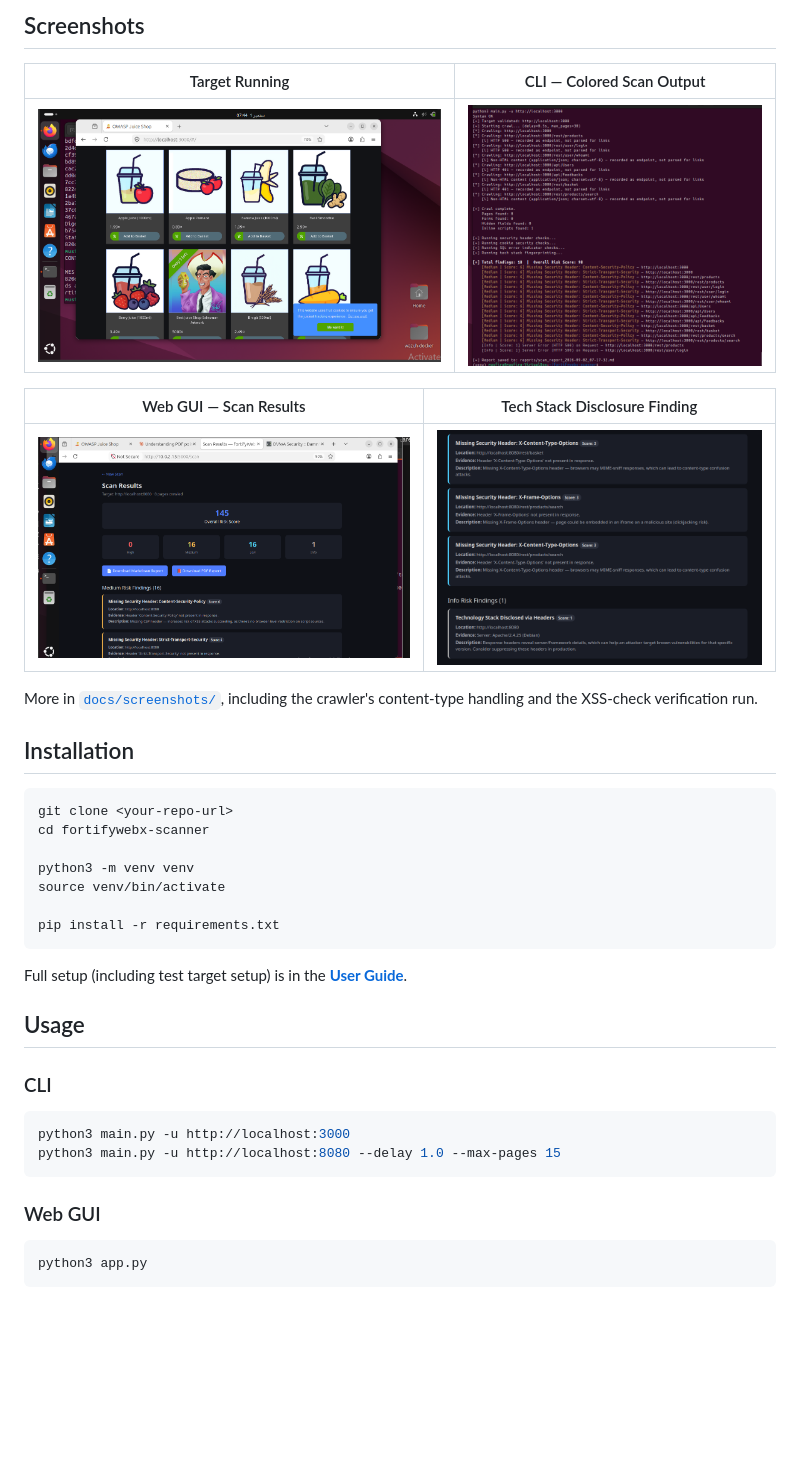
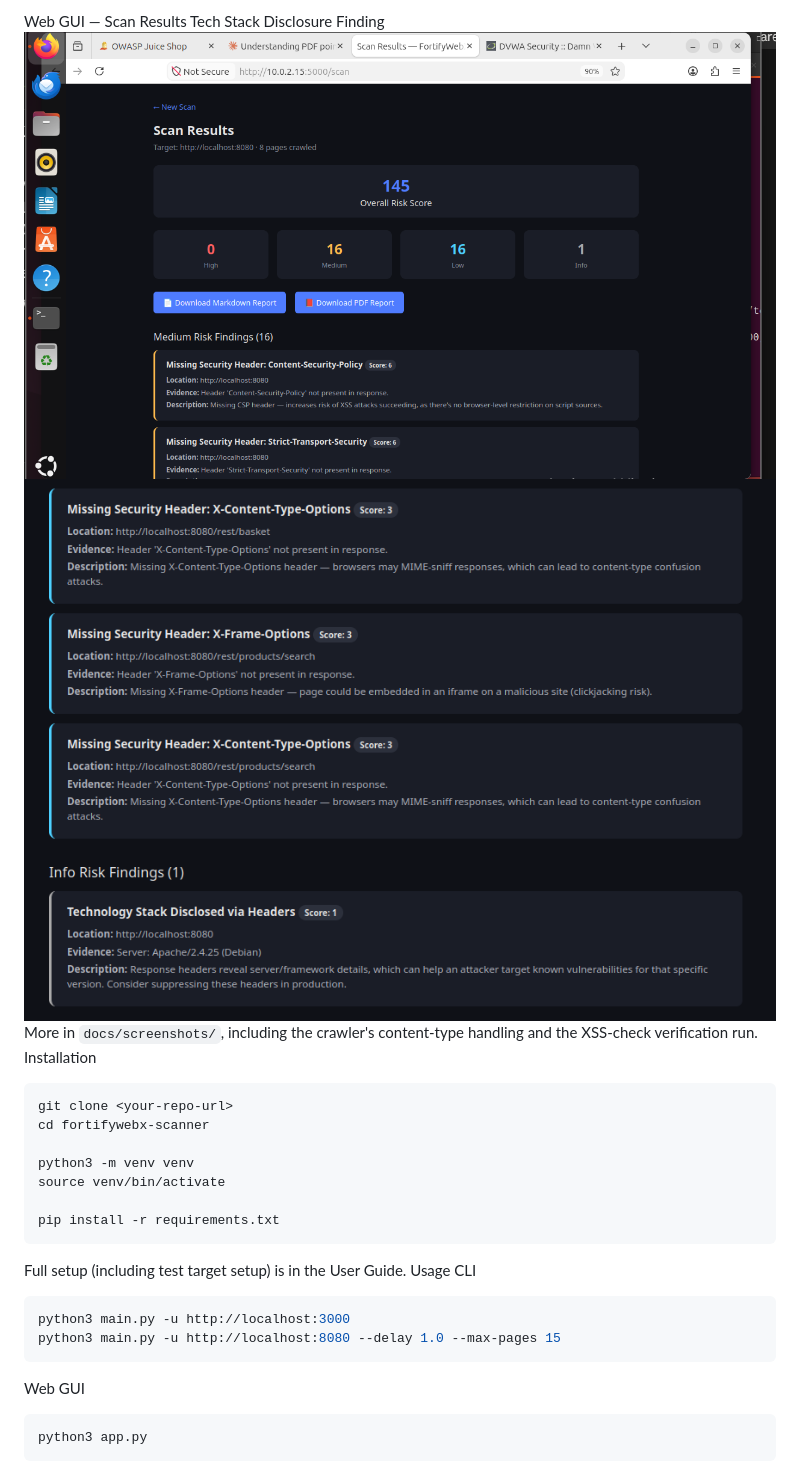
Before and after one commit to MUSFIRA-ZAFAR/fortifywebx-scanner, a Markdown page: README.md, the part around one of its changes. Drawn GitHub-style; blank space fills up the shorter version.

````diff
--- a/README.md
+++ b/README.md
@@ -55,18 +57,8 @@ flowchart LR
 
-## Screenshots
-
-| Target Running | CLI — Colored Scan Output |
-|---|---|
-| ![Target](docs/screenshots/01_target_juiceshop_running.png) | ![CLI scan](docs/screenshots/03_cli_full_scan_colored_severity.png) |
-
-| Web GUI — Scan Results | Tech Stack Disclosure Finding |
-|---|---|
-| ![Web GUI results](docs/screenshots/06_webgui_scan_results.png) | ![Fingerprint finding](docs/screenshots/07_webgui_tech_fingerprint_finding.png) |
-
-More in [`docs/screenshots/`](docs/screenshots/), including the crawler's content-type handling and the XSS-check verification run.
-
-## Installation
-
+Web GUI — Scan Results	Tech Stack Disclosure Finding
+![Web GUI results](docs/screenshots/06_webgui_scan_results.png)	![Fingerprint finding](docs/screenshots/07_webgui_tech_fingerprint_finding.png)
+More in `docs/screenshots/`, including the crawler's content-type handling and the XSS-check verification run.
+Installation
 ```bash
 git clone <your-repo-url>
 cd fortifywebx-scanner
@@ -76,22 +68,15 @@ source venv/bin/activate
 
 pip install -r requirements.txt
 ```
-
-Full setup (including test target setup) is in the **[User Guide](docs/USER_GUIDE.md)**.
-
-## Usage
-
-### CLI
-
+Full setup (including test target setup) is in the User Guide.
+Usage
+CLI
 ```bash
 python3 main.py -u http://localhost:3000
 python3 main.py -u http://localhost:8080 --delay 1.0 --max-pages 15
 ```
-
-### Web GUI
-
+Web GUI
 ```bash
 python3 app.py
 ```
-
 Then open `http://localhost:5000`, enter a target, and view live results with downloadable reports.
````
Also changed, not shown: other parts of README.md (+48 -62 lines).
